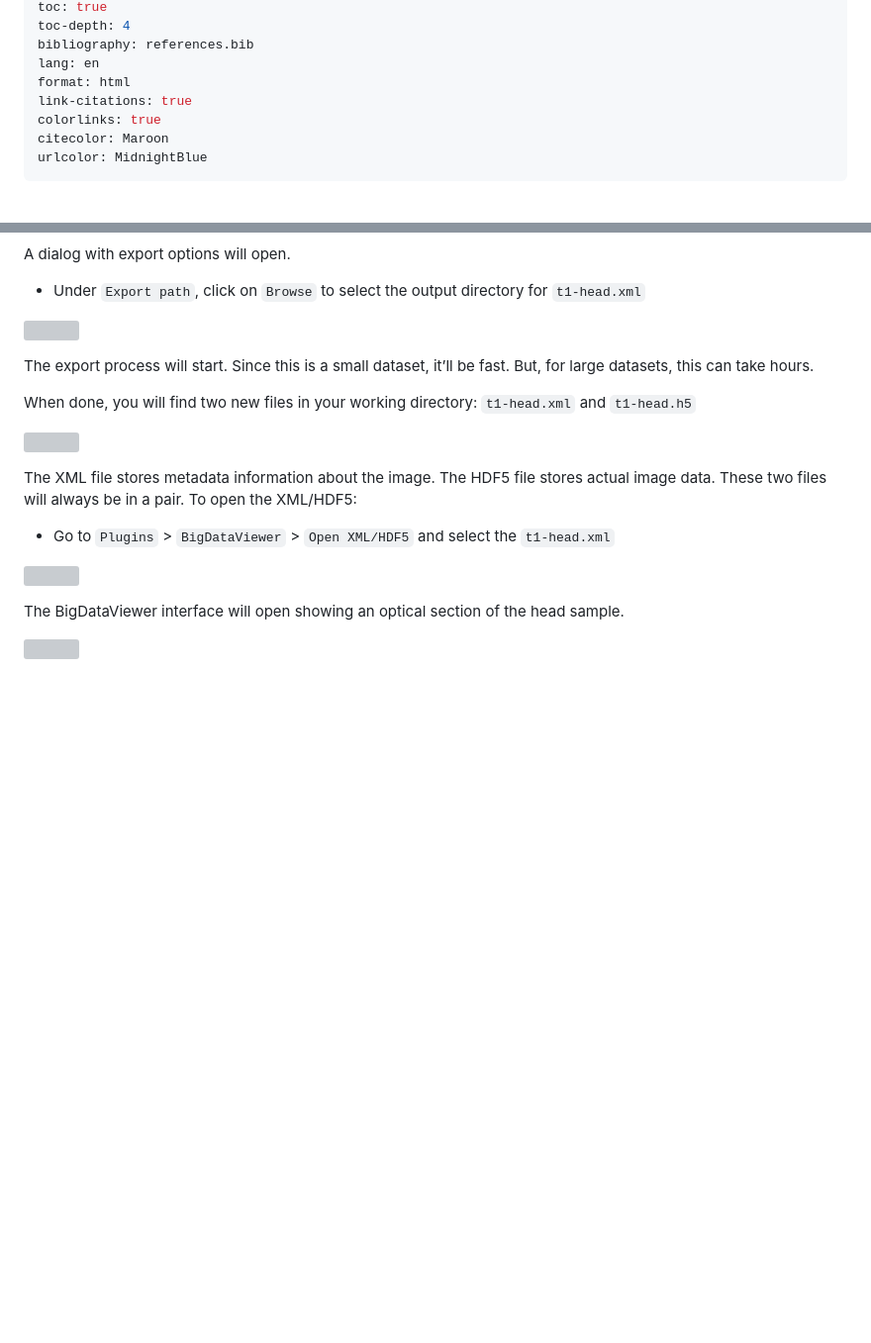
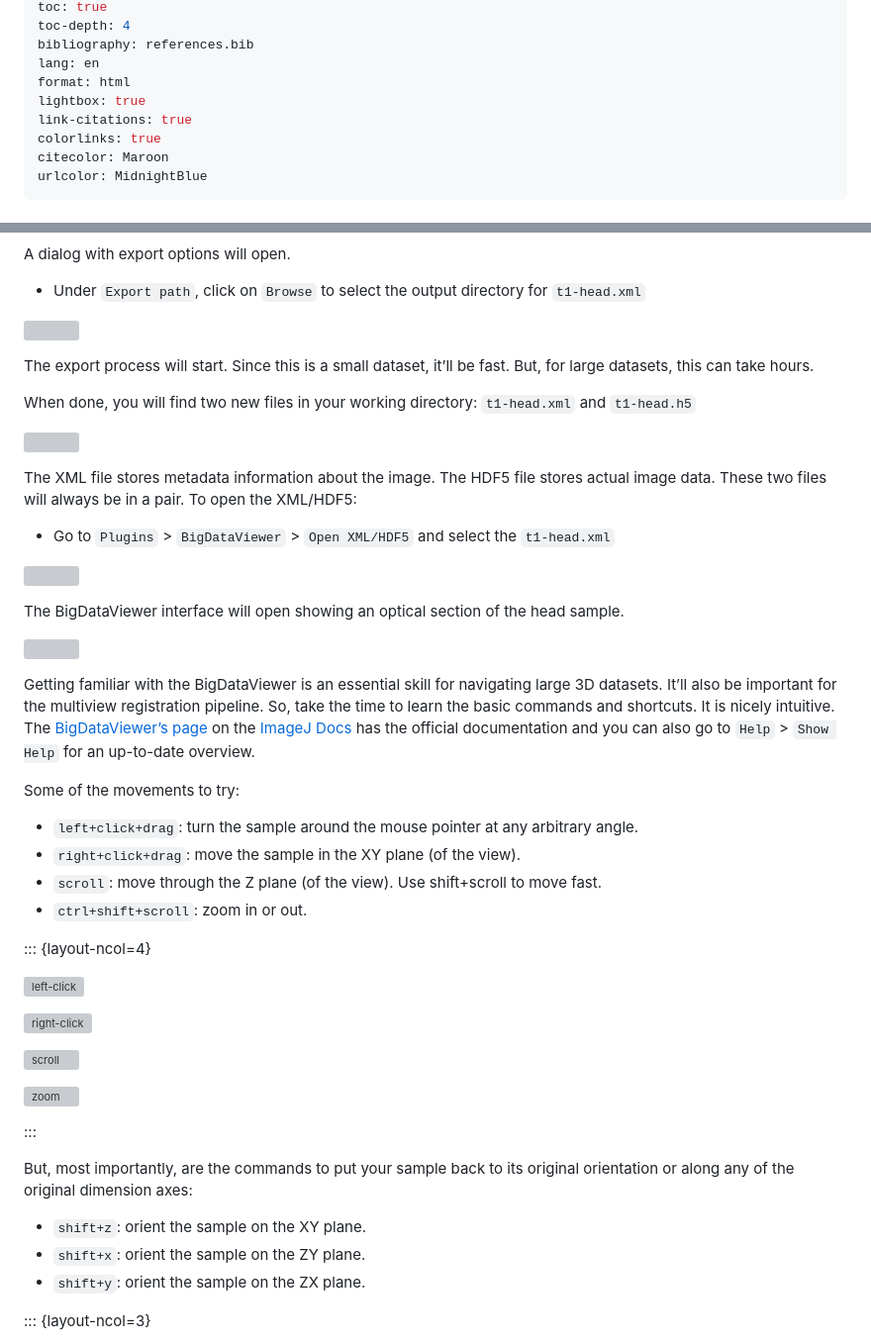
Before and after one commit to bruvellu/3d-tutorial, a Markdown page: 3d-tutorial.md, 2 parts joined by grey strips. Shown at 99% size. Drawn GitHub-style; blank space fills up the shorter version; grey boxes are pictures that could not be loaded.

Commit message:
Finish the BigDataViewer section

```diff
--- a/3d-tutorial.md
+++ b/3d-tutorial.md
@@ -10,6 +10,7 @@ toc-depth: 4
 bibliography: references.bib
 lang: en
 format: html
+lightbox: true
 link-citations: true
 colorlinks: true
 citecolor: Maroon
@@ -142,3 +143,32 @@ The BigDataViewer interface will open showing an optical section of the head sam
 
 ![](media/14-bdv-interface.png)
 
+Getting familiar with the BigDataViewer is an essential skill for navigating large 3D datasets. It’ll also be important for the multiview registration pipeline. So, take the time to learn the basic commands and shortcuts. It is nicely intuitive. The [BigDataViewer’s page](https://imagej.net/plugins/bdv/) on the [ImageJ Docs](https://imagej.net) has the official documentation and you can also go to `Help` > `Show Help` for an up-to-date overview.
+
+Some of the movements to try:
+
+- `left+click+drag`: turn the sample around the mouse pointer at any arbitrary angle.
+- `right+click+drag`: move the sample in the XY plane (of the view).
+- `scroll`: move through the Z plane (of the view). Use shift+scroll to move fast.
+- `ctrl+shift+scroll`: zoom in or out.
+
+::: {layout-ncol=4}
+
+![left-click](media/15-left-drag.png)
+
+![right-click](media/16-right-drag.png)
+
+![scroll](media/17-shift-scroll.png)
+
+![zoom](media/18-ctrl-shift.png)
+
+:::
+
+But, most importantly, are the commands to put your sample back to its original orientation or along any of the original dimension axes:
+
+- `shift+z`: orient the sample on the XY plane.
+- `shift+x`: orient the sample on the ZY plane.
+- `shift+y`: orient the sample on the ZX plane.
+
+::: {layout-ncol=3}
+
```
Also changed, not shown: other parts of 3d-tutorial.md (+17 -0 lines).
